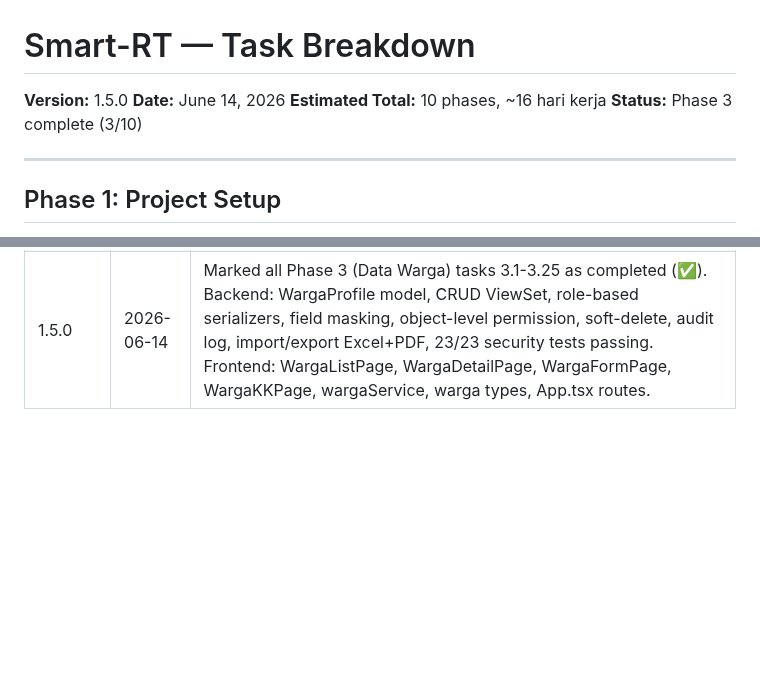
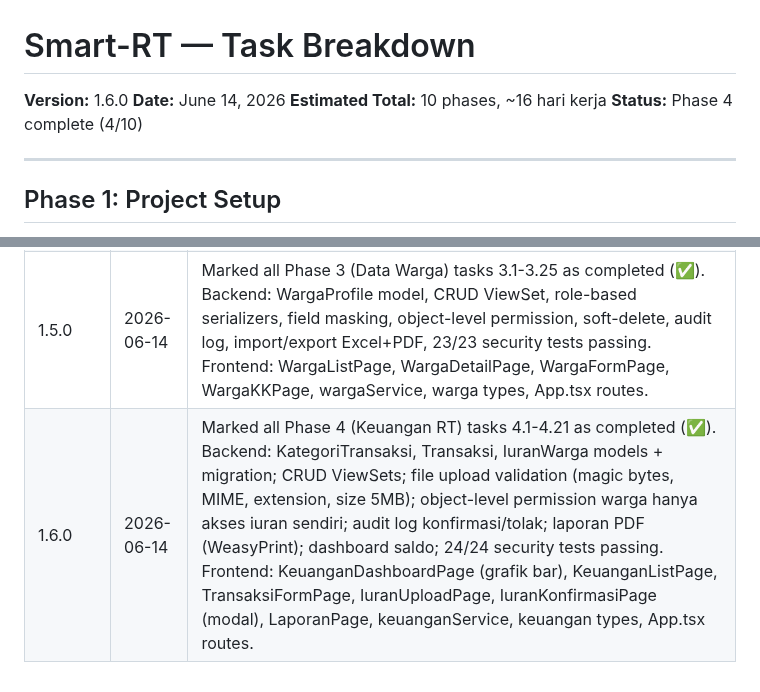
Before and after one commit to bocahlinux/smart-rt, a Markdown page: docs/07-TASK-BREAKDOWN.md, 2 parts joined by grey strips. Drawn GitHub-style; blank space fills up the shorter version.

```diff
--- a/docs/07-TASK-BREAKDOWN.md
+++ b/docs/07-TASK-BREAKDOWN.md
@@ -1,9 +1,9 @@
 # Smart-RT — Task Breakdown
 
-**Version:** 1.5.0
+**Version:** 1.6.0
 **Date:** June 14, 2026
 **Estimated Total:** 10 phases, ~16 hari kerja
-**Status:** Phase 3 complete (3/10)
+**Status:** Phase 4 complete (4/10)
 
 ---
 
@@ -380,3 +380,4 @@ Phase 1 → Phase 2 → Phase 3 → Phase 4 → Phase 5 → Phase 6 → Phase 7
 | 1.3.1 | 2026-06-08 | Marked all Phase 1 (Project Setup) tasks 1.1-1.13 as completed (✅). |
 | 1.4.0 | 2026-06-07 | Marked all Phase 2 (Authentication & Role System) tasks 2.1-2.23 as completed (✅). |
 | 1.5.0 | 2026-06-14 | Marked all Phase 3 (Data Warga) tasks 3.1-3.25 as completed (✅). Backend: WargaProfile model, CRUD ViewSet, role-based serializers, field masking, object-level permission, soft-delete, audit log, import/export Excel+PDF, 23/23 security tests passing. Frontend: WargaListPage, WargaDetailPage, WargaFormPage, WargaKKPage, wargaService, warga types, App.tsx routes. |
+| 1.6.0 | 2026-06-14 | Marked all Phase 4 (Keuangan RT) tasks 4.1-4.21 as completed (✅). Backend: KategoriTransaksi, Transaksi, IuranWarga models + migration; CRUD ViewSets; file upload validation (magic bytes, MIME, extension, size 5MB); object-level permission warga hanya akses iuran sendiri; audit log konfirmasi/tolak; laporan PDF (WeasyPrint); dashboard saldo; 24/24 security tests passing. Frontend: KeuanganDashboardPage (grafik bar), KeuanganListPage, TransaksiFormPage, IuranUploadPage, IuranKonfirmasiPage (modal), LaporanPage, keuanganService, keuangan types, App.tsx routes. |
```
Also changed, not shown: other parts of docs/07-TASK-BREAKDOWN.md (+22 -22 lines).
